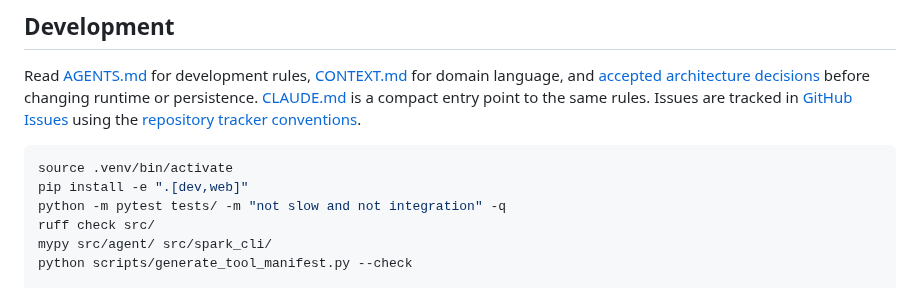
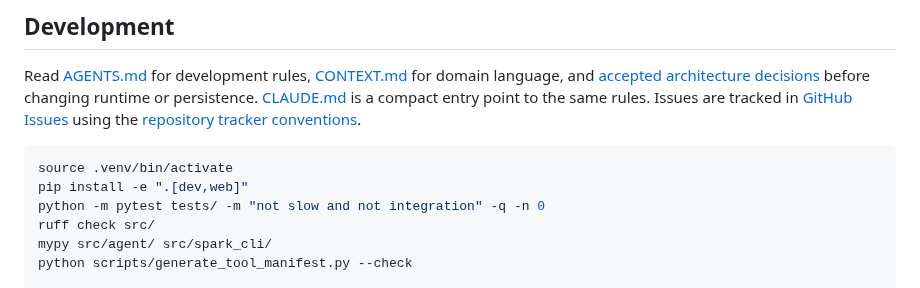
Before and after one commit to automatedigital/spark, a Markdown page: README.md, the part around the change. Rendered like a GitHub page.

Commit message:
docs: keep serial pytest cases out of parallel workers

````diff
--- a/README.md
+++ b/README.md
@@ -311,7 +311,7 @@ using the [repository tracker conventions](docs/agents/issue-tracker.md).
 ```bash
 source .venv/bin/activate
 pip install -e ".[dev,web]"
-python -m pytest tests/ -m "not slow and not integration" -q
+python -m pytest tests/ -m "not slow and not integration" -q -n 0
 ruff check src/
 mypy src/agent/ src/spark_cli/
 python scripts/generate_tool_manifest.py --check
````
Also changed, not shown: AGENTS.md (+13 -4 lines), CLAUDE.md (+4 -1 lines).
